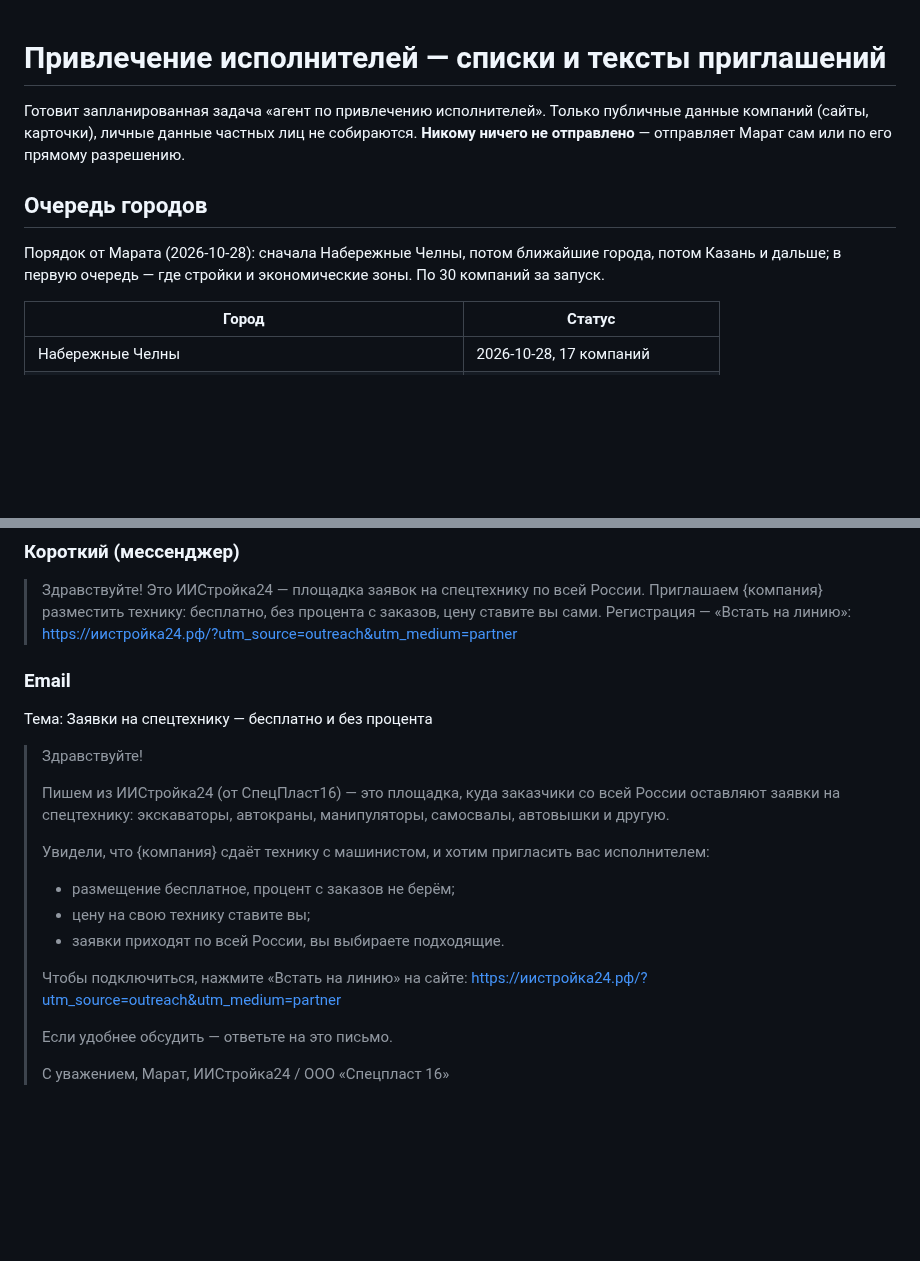
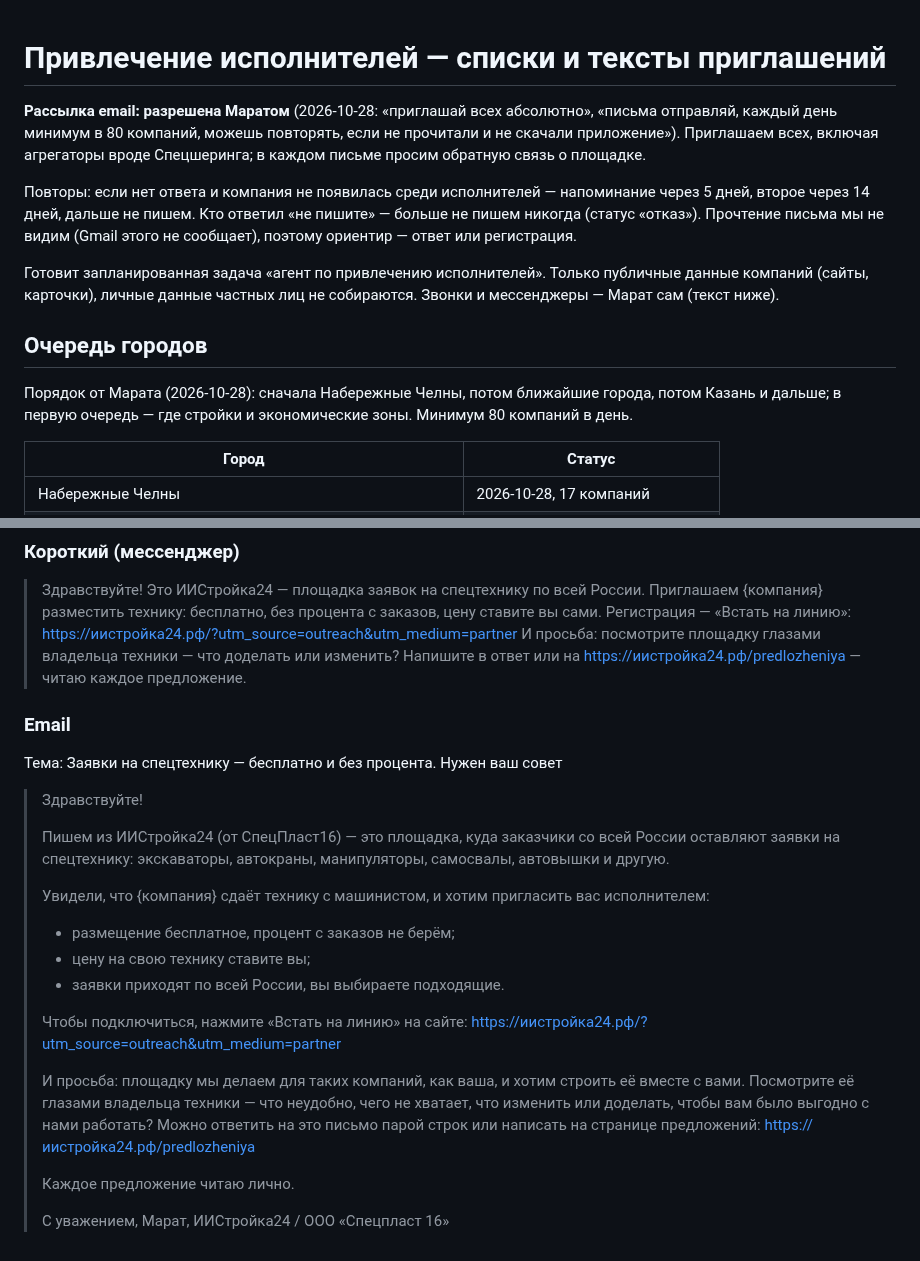
Before and after one commit to maratgalin1986-blip/SpecAI, a Markdown page: docs/providers-outreach.md, 2 parts joined by grey strips. Rendered like a GitHub page; blank space fills up the shorter version.

```diff
--- a/docs/providers-outreach.md
+++ b/docs/providers-outreach.md
@@ -1,13 +1,16 @@
 # Привлечение исполнителей — списки и тексты приглашений
 
+**Рассылка email: разрешена Маратом** (2026-10-28: «приглашай всех абсолютно», «письма отправляй, каждый день минимум в 80 компаний, можешь повторять, если не прочитали и не скачали приложение»). Приглашаем всех, включая агрегаторы вроде Спецшеринга; в каждом письме просим обратную связь о площадке.
+
+Повторы: если нет ответа и компания не появилась среди исполнителей — напоминание через 5 дней, второе через 14 дней, дальше не пишем. Кто ответил «не пишите» — больше не пишем никогда (статус «отказ»). Прочтение письма мы не видим (Gmail этого не сообщает), поэтому ориентир — ответ или регистрация.
+
 Готовит запланированная задача «агент по привлечению исполнителей». Только публичные
-данные компаний (сайты, карточки), личные данные частных лиц не собираются. **Никому
-ничего не отправлено** — отправляет Марат сам или по его прямому разрешению.
+данные компаний (сайты, карточки), личные данные частных лиц не собираются. Звонки и мессенджеры — Марат сам (текст ниже).
 
 ## Очередь городов
 
 Порядок от Марата (2026-10-28): сначала Набережные Челны, потом ближайшие города, потом Казань
-и дальше; в первую очередь — где стройки и экономические зоны. По 30 компаний за запуск.
+и дальше; в первую очередь — где стройки и экономические зоны. Минимум 80 компаний в день.
 
 | Город                                                 | Статус                          |
 | ----------------------------------------------------- | ------------------------------- |
@@ -144,10 +147,12 @@
 > Здравствуйте! Это ИИСтройка24 — площадка заявок на спецтехнику по всей России. Приглашаем
 > {компания} разместить технику: бесплатно, без процента с заказов, цену ставите вы сами.
 > Регистрация — «Встать на линию»: https://иистройка24.рф/?utm_source=outreach&utm_medium=partner
+> И просьба: посмотрите площадку глазами владельца техники — что доделать или изменить? Напишите в ответ
+> или на https://иистройка24.рф/predlozheniya — читаю каждое предложение.
 
 ### Email
 
-Тема: Заявки на спецтехнику — бесплатно и без процента
+Тема: Заявки на спецтехнику — бесплатно и без процента. Нужен ваш совет
 
 > Здравствуйте!
 >
@@ -164,7 +169,12 @@
 > Чтобы подключиться, нажмите «Встать на линию» на сайте:
 > https://иистройка24.рф/?utm_source=outreach&utm_medium=partner
 >
-> Если удобнее обсудить — ответьте на это письмо.
+> И просьба: площадку мы делаем для таких компаний, как ваша, и хотим строить её вместе с вами.
+> Посмотрите её глазами владельца техники — что неудобно, чего не хватает, что изменить или доделать,
+> чтобы вам было выгодно с нами работать? Можно ответить на это письмо парой строк или написать на
+> странице предложений: https://иистройка24.рф/predlozheniya
+>
+> Каждое предложение читаю лично.
 >
 > С уважением,
 > Марат, ИИСтройка24 / ООО «Спецпласт 16»
```
Also changed, not shown: other parts of docs/providers-outreach.md (+43 -43 lines).
